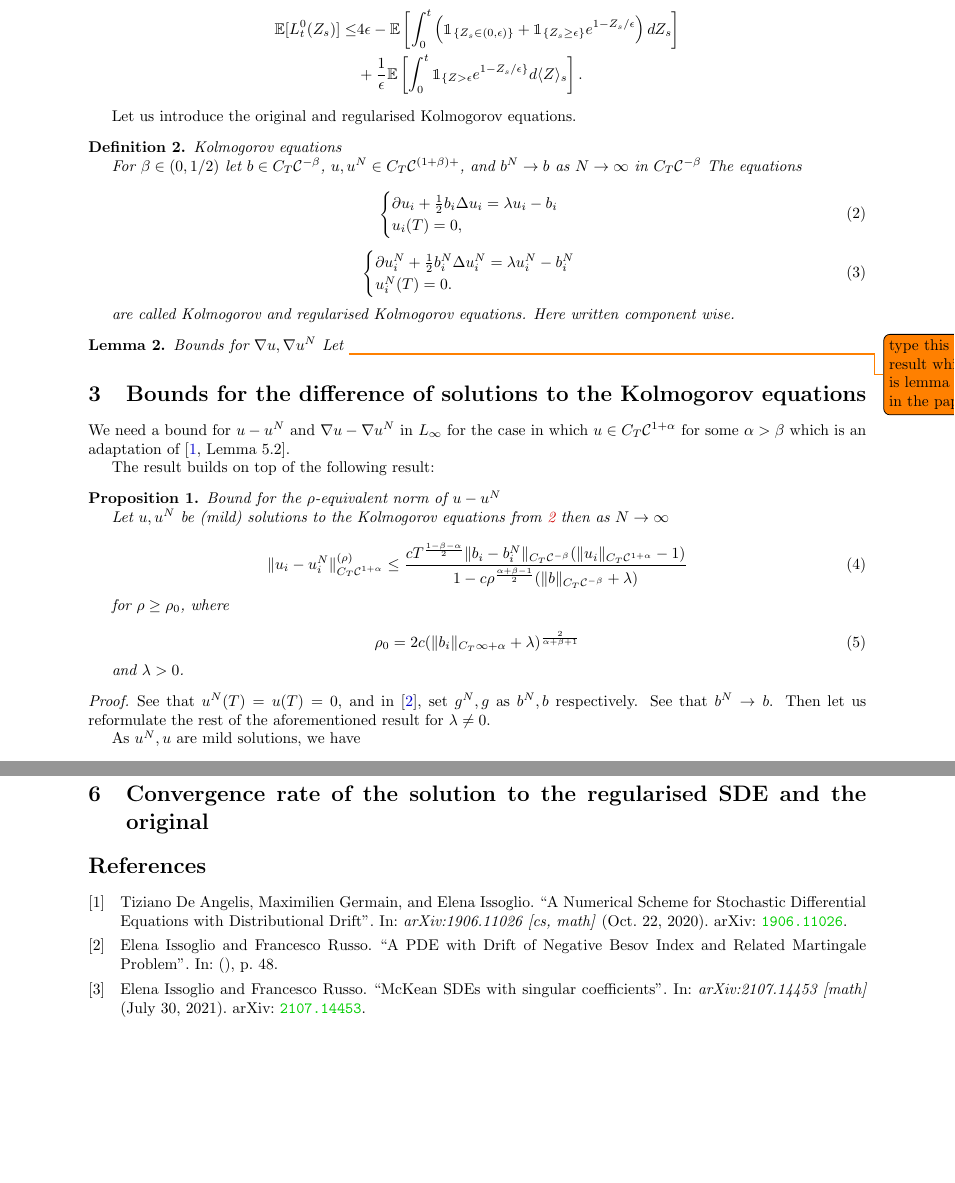
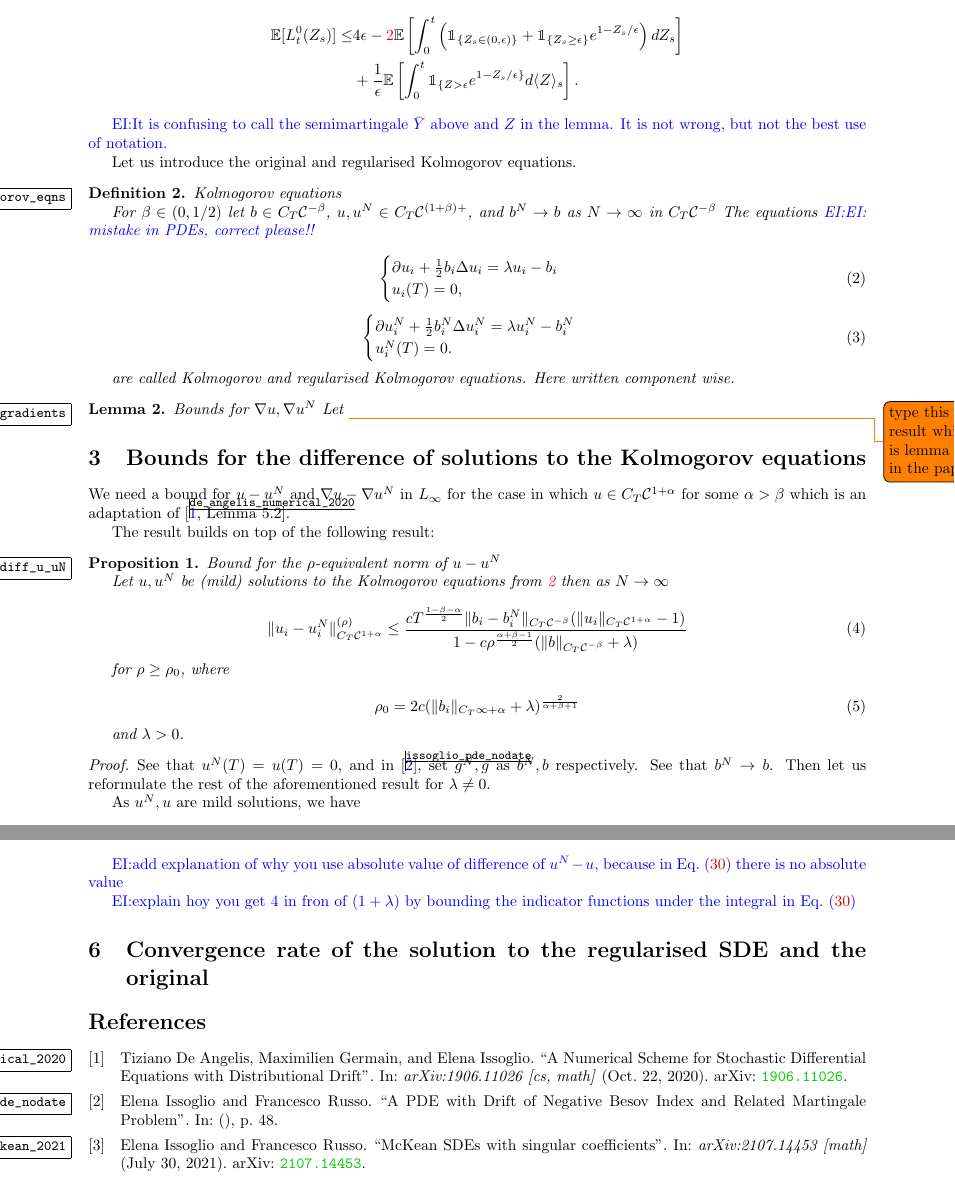
Before and after one commit to lmcj-xyz/LM-Results, a LaTeX document (McKean_Convergence_Rate_XN_X/main.tex, which reads McKean_Convergence_Rate_XN_X/body.tex, McKean_Convergence_Rate_XN_X/preamble.tex): two parts of pages 2 and 9 of 9, joined at a grey line, cut so that both start at the same text, the shorter picture padded with empty space. Compiled offline with pdfLaTeX.

Commit message:
corrections from Elena and some definitions and packages in preamble

```diff
--- a/McKean_Convergence_Rate_XN_X/body.tex
+++ b/McKean_Convergence_Rate_XN_X/body.tex
@@ -50,12 +60,21 @@ we have
 
 \begin{align*}
     \mathbb{E}[L^0_t(Z_s)] \leq & 4 \epsilon
-    - \mathbb{E} \left[ \int_0^t \left( \mathbbm{1}_{\{Z_s \in (0, \epsilon)\}} + \mathbbm{1}_{\{Z_s \geq \epsilon\}} e^{1 - Z_s/\epsilon} \right) dZ_s \right]
+		- {\color{red}2} \mathbb{E} \left[ \int_0^t \left( \mathbbm{1}_{\{Z_s \in (0, \epsilon)\}} + \mathbbm{1}_{\{Z_s \geq \epsilon\}} e^{1 - Z_s/\epsilon} \right) dZ_s \right]
     \\
     &+ \frac{1}{\epsilon} \mathbb{E} \left[ \int_0^t \mathbbm{1}_{\{Z > \epsilon} e^{1 - Z_s/\epsilon\}} d \langle Z \rangle_s \right].
 \end{align*}
 
 \end{lemma}
+
+\ei{
+				It is confusing to call the semimartingale
+				$ \bar{Y} $
+				above and
+				$ Z $
+				in the lemma.
+				It is not wrong, but not the best use of notation.
+}
 
 Let us introduce the original and regularised Kolmogorov equations.
 
@@ -76,7 +95,9 @@ $N \to \infty$
 in
 $C_T \mathcal{C}^{-\beta}$
 	The equations
-	%EI: mistake in PDEs, correct please
+	\ei{
+					EI: mistake in PDEs, correct please!!
+	}
 
 	\begin{equation}
 	\begin{cases}
@@ -976,4 +1003,19 @@ we get
 \end{split}
 \end{equation}
 
+\ei{
+				add explanation of why you use absolute value of difference of
+				$ u^N - u $,
+				because in
+				\cref{eq:local_time_diff}
+				there is no absolute value
+}
+
+\ei{
+				explain hoy you get 4 in fron of
+				$ (1 + \lambda) $
+				by bounding the indicator functions under the integral in
+				\cref{eq:local_time_diff}
+}
+
 \section{Convergence rate of the solution to the regularised SDE and the original}
--- a/McKean_Convergence_Rate_XN_X/preamble.tex
+++ b/McKean_Convergence_Rate_XN_X/preamble.tex
@@ -18,6 +18,7 @@
 \usepackage{todonotes}
 \usepackage{physics}
 \usepackage{cancel}
+\usepackage{showkeys}
 %\usepackage{xr}
 %\usepackage{zref}
 %\usepackage{zref-xr}
```
Also changed, not shown: McKean_Convergence_Rate_XN_X/main.pdf, McKean_Convergence_Rate_XN_X/body.tex (18 more changed lines), McKean_Convergence_Rate_XN_X/preamble.tex (12 more changed lines), 2 other files.
